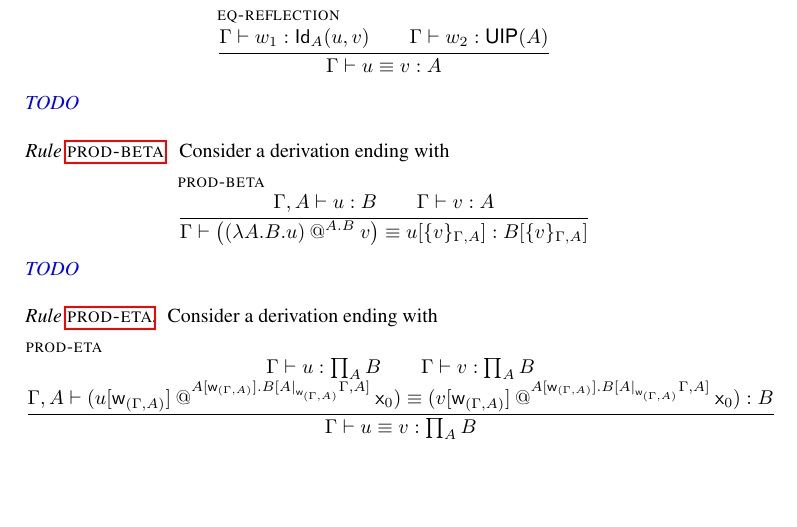
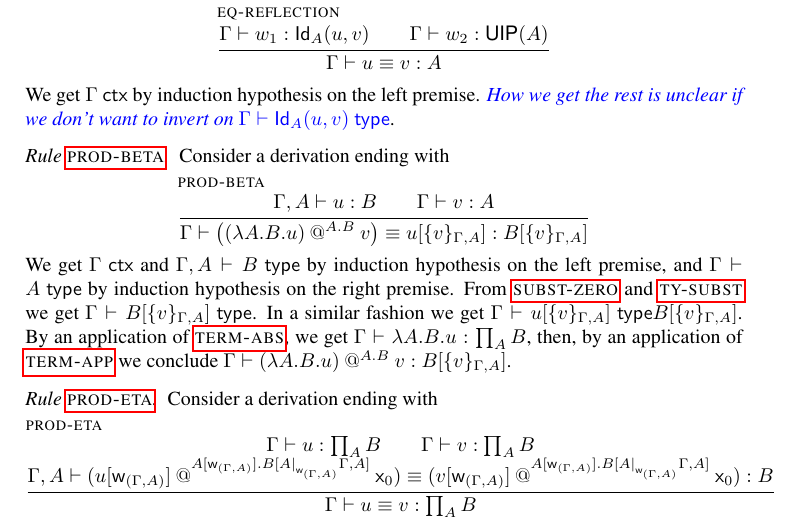
Before and after one commit to TheoWinterhalter/formal-type-theory, a LaTeX paper (main.tex, which reads sanity.tex): part of page 13 of 14, cut so that both start at the same text, the shorter picture padded with empty space. Compiled offline with pdfLaTeX.

Commit message:
Prod-Beta sane + Eq-Reflection insane?

```diff
--- a/sanity.tex
+++ b/sanity.tex
@@ -793,7 +793,10 @@ Consider a derivation ending with
   \showEqReflection
 \end{equation*}
 %
-\meta{TODO}
+We get $\isctx{\G}$ by induction hypothesis on the left premise.
+%
+\meta{How we get the rest is unclear if we don't want to invert on
+$\istype{\G}{\Id{\A}{\uu}{\vv}}$}.
 
 
 \subsubsection*{Rule {\rlProdBeta}}
@@ -804,7 +807,27 @@ Consider a derivation ending with
   \showProdBeta
 \end{equation*}
 %
-\meta{TODO}
+We get $\isctx{\G}$ and $\istype{\ctxextend{\G}{\A}}{\B}$ by induction
+hypothesis on the left premise, and $\istype{\G}{\A}$ by induction hypothesis
+on the right premise.
+%
+From {\rlSubstZero} and {\rlTySubst} we get
+$\istype{\G}{\subst{\B}{\sbzero{\G}{\A}{\vv}}}$.
+%
+In a similar fashion we get
+$\istype{\G}
+  {\subst{\uu}{\sbzero{\G}{\A}{\vv}}}
+  {\subst{\B}{\sbzero{\G}{\A}{\vv}}}
+$.
+%
+By an application of {\rlTermAbs}, we get
+$\isterm{\G}{\lam{\A}{\B}{\uu}}{\Prod{\A} \B}$,
+then, by an application of {\rlTermApp} we conclude
+$\isterm{\G}
+  {\app{(\lam{\A}{\B}{\uu})}{\A}{\B}{\vv}}
+  {\subst{\B}{\sbzero{\G}{\A}{\vv}}}
+$.
+
 
 \subsubsection*{Rule {\rlProdEta}}
 
```
